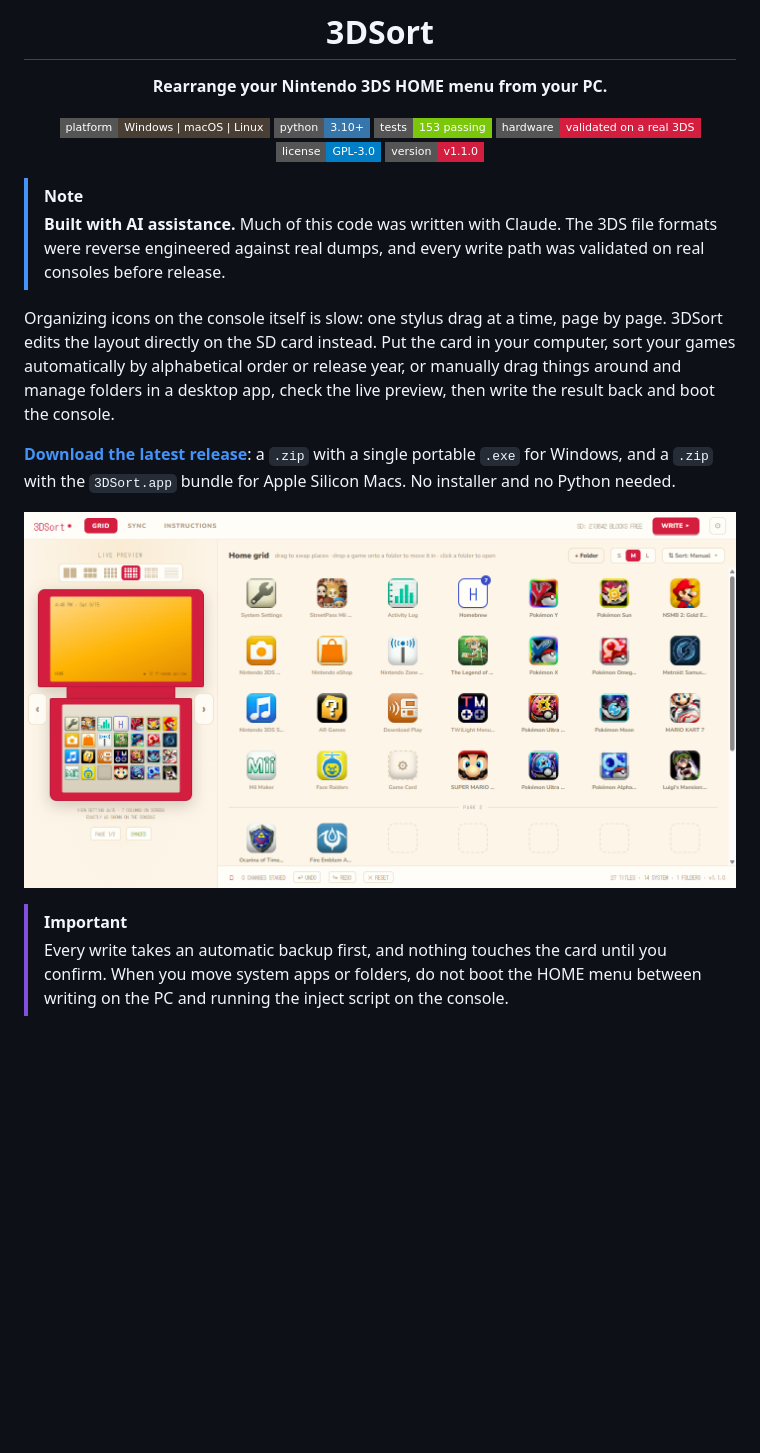
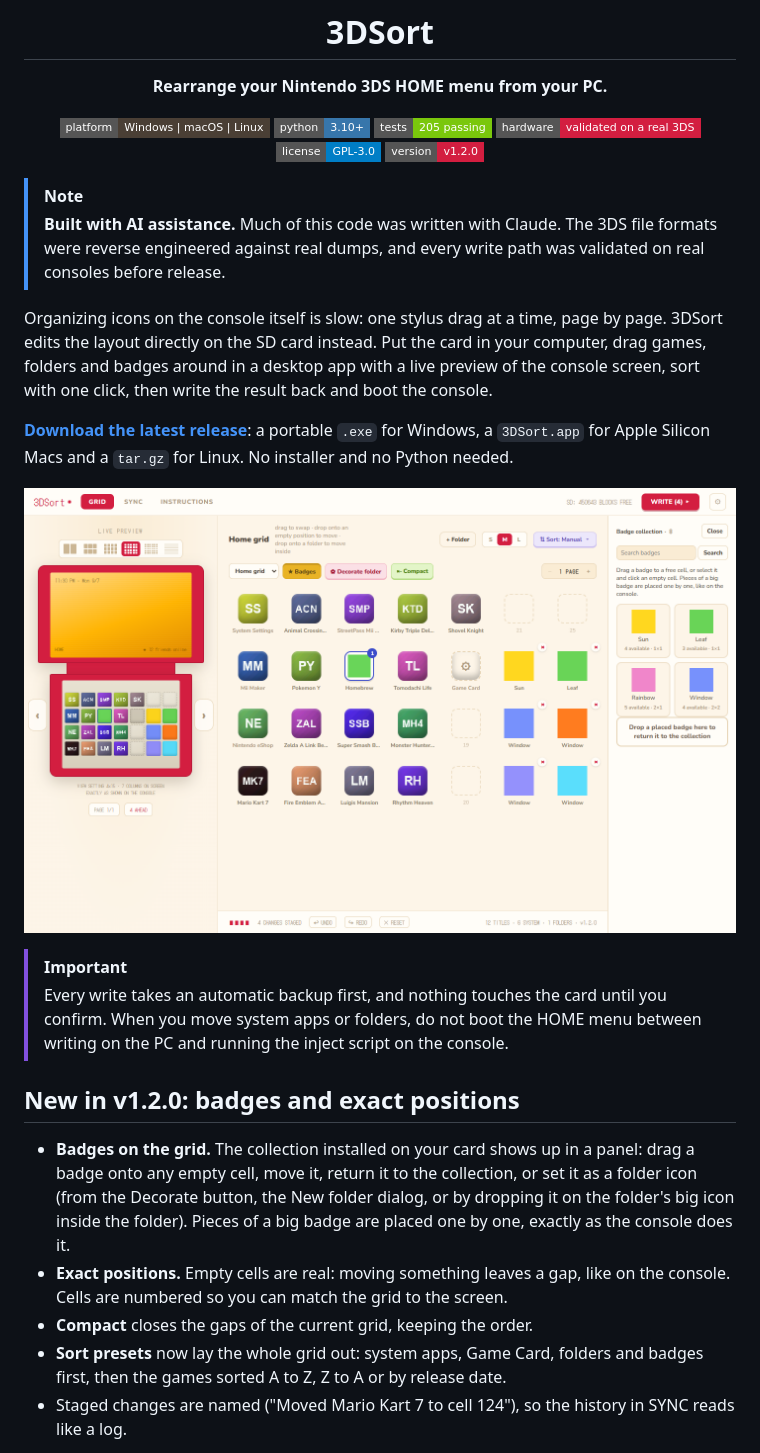
Before and after one commit to SalustLab/3DSort, a Markdown page: README.md, the part around one of its changes. GitHub-like rendering; pictures changed too: docs/images/grid.png; badges without logos; blank space fills up the shorter version.

```diff
--- a/README.md
+++ b/README.md
@@ -8,10 +8,10 @@
 
 [![Platform](https://img.shields.io/badge/platform-Windows%20%7C%20macOS%20%7C%20Linux-4a3f35?style=flat-square)](#running-from-source)
 [![Python](https://img.shields.io/badge/python-3.10%2B-3776ab?style=flat-square&logo=python&logoColor=white)](#running-from-source)
-[![Tests](https://img.shields.io/badge/tests-153%20passing-7ac70c?style=flat-square)](#tests)
+[![Tests](https://img.shields.io/badge/tests-205%20passing-7ac70c?style=flat-square)](#tests)
 [![Hardware validated](https://img.shields.io/badge/hardware-validated%20on%20a%20real%203DS-d31e40?style=flat-square)](#status)
 [![License](https://img.shields.io/badge/license-GPL--3.0-blue?style=flat-square)](LICENSE)
-[![Version](https://img.shields.io/badge/version-v1.1.0-d31e40?style=flat-square)](#status)
+[![Version](https://img.shields.io/badge/version-v1.2.0-d31e40?style=flat-square)](#status)
 
 </div>
 
@@ -22,10 +22,11 @@
 
 Organizing icons on the console itself is slow: one stylus drag at a time, page
 by page. 3DSort edits the layout directly on the SD card instead. Put the card
-in your computer, sort your games automatically by alphabetical order or release year, or manually drag things around and manage folders in a desktop app, check the live preview,
-then write the result back and boot the console.
+in your computer, drag games, folders and badges around in a desktop app with a
+live preview of the console screen, sort with one click, then write the result
+back and boot the console.
 
 **[Download the latest release](https://github.com/SalustLab/3DSort/releases/latest)**:
-a `.zip` with a single portable `.exe` for Windows, and a `.zip` with the
-`3DSort.app` bundle for Apple Silicon Macs. No installer and no Python needed.
+a portable `.exe` for Windows, a `3DSort.app` for Apple Silicon Macs and a
+`tar.gz` for Linux. No installer and no Python needed.
 
@@ -36,3 +37,18 @@ a `.zip` with a single portable `.exe` for Windows, and a `.zip` with the
 > until you confirm. When you move system apps or folders, do not boot the HOME
 > menu between writing on the PC and running the inject script on the console.
 
+## New in v1.2.0: badges and exact positions
+
+- **Badges on the grid.** The collection installed on your card shows up in a
+  panel: drag a badge onto any empty cell, move it, return it to the collection,
+  or set it as a folder icon (from the Decorate button, the New folder dialog,
+  or by dropping it on the folder's big icon inside the folder). Pieces of a big
+  badge are placed one by one, exactly as the console does it.
+- **Exact positions.** Empty cells are real: moving something leaves a gap, like
+  on the console. Cells are numbered so you can match the grid to the screen.
+- **Compact** closes the gaps of the current grid, keeping the order.
+- **Sort presets** now lay the whole grid out: system apps, Game Card, folders
+  and badges first, then the games sorted A to Z, Z to A or by release date.
+- Staged changes are named ("Moved Mario Kart 7 to cell 124"), so the history in
+  SYNC reads like a log.
+
```
Also changed, not shown: other parts of README.md (+72 -113 lines), docs/images/badges.png (added), 1 other file.
